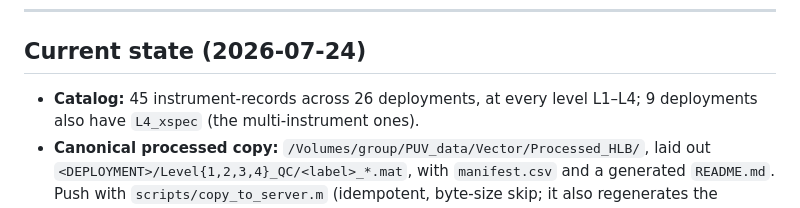
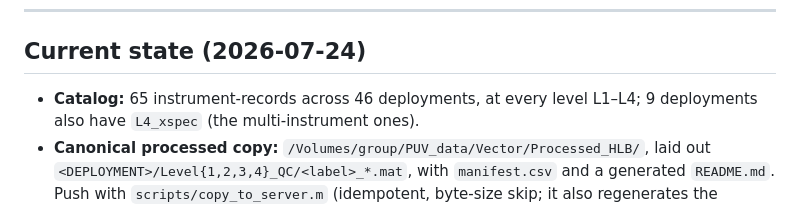
Before and after one commit to holdenlesliebole/Nortek_Vector_PUV_Pipeline, a Markdown page: CLAUDE.md, the part around the change. Drawn GitHub-style.

```diff
--- a/CLAUDE.md
+++ b/CLAUDE.md
@@ -31,7 +31,7 @@ Likewise `outputs/_*_backup_*/` and `outputs/rerun_*/` are frozen snapshots.
 
 ## Current state (2026-07-24)
 
-- **Catalog:** 45 instrument-records across 26 deployments, at every level
+- **Catalog:** 65 instrument-records across 46 deployments, at every level
   L1–L4; 9 deployments also have `L4_xspec` (the multi-instrument ones).
 - **Canonical processed copy:** `/Volumes/group/PUV_data/Vector/Processed_HLB/`,
   laid out `<DEPLOYMENT>/Level{1,2,3,4}_QC/<label>_*.mat`, with `manifest.csv`
```
Also changed, not shown: PIPELINE_NOTES.md (+2 -2 lines), docs/pipeline_levels.md (+5 -5 lines).
